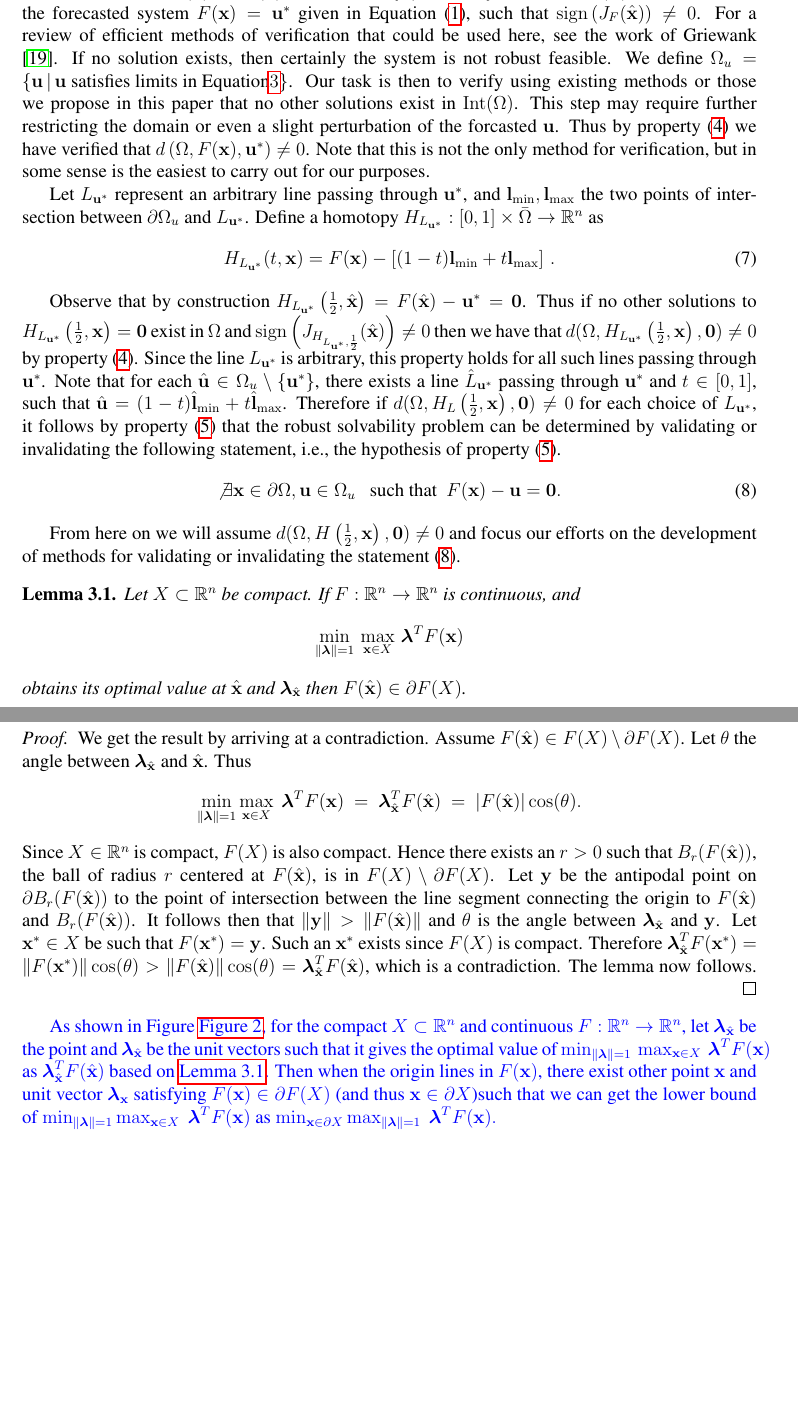
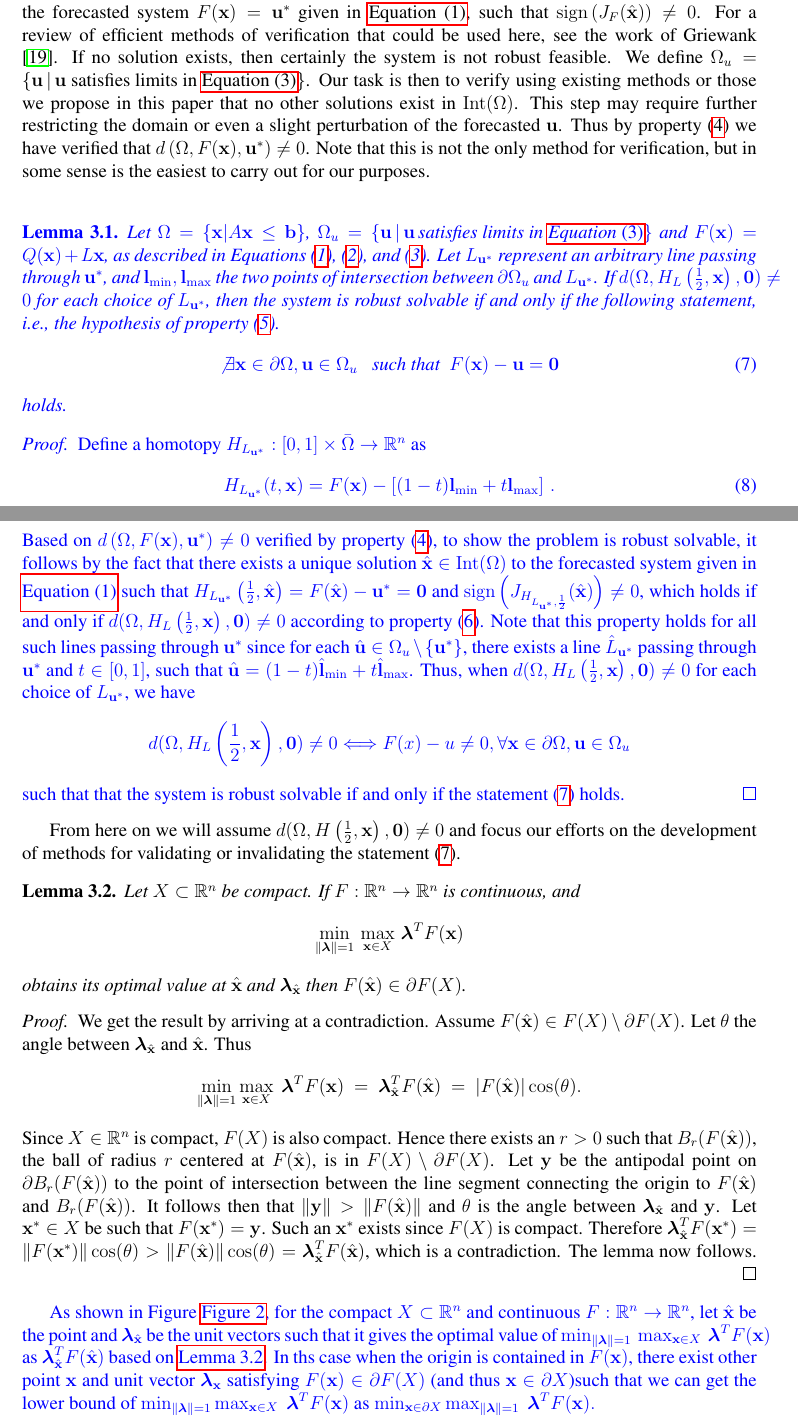
Before and after one commit to mtdaydream/OPF, a LaTeX paper (WriteUps/Article/QuadRobustArticle.tex, which reads WriteUps/Article/theor.tex): two parts of pages 6 and 7 of 21, joined at a grey line, cut so that both start at the same text, the shorter picture padded with empty space. Compiled offline with pdfLaTeX.

Commit message:
Update of Figures/Lemma, and typos

```diff
--- a/WriteUps/Article/theor.tex
+++ b/WriteUps/Article/theor.tex
@@ -42,29 +42,35 @@ Invoking property (\ref{eq:Deg1}), however, requires us to develop a homotopy th
 Once we define such a homotopy we reduce the Robust Feasibility Problem to the problem of verifying the hypothesis of property (\ref{eq:Deg1}).
 
 \medskip
-To that end let $F(\vx)=Q(\vx)+L\vx$, $\Omega=\{\vx| A\vx \leq \vb\}$ and $\hat{\vx}\in \Int(\Omega)$ be a solution to the forecasted system $F(\vx)=\vu^*$ given in Equation (\ref{eq:Quad}), such that $\operatorname{sign}\left(J_{F}(\hat{\vx})\right) \neq 0$.
+To that end let $F(\vx)=Q(\vx)+L\vx$, $\Omega=\{\vx| A\vx \leq \vb\}$ and $\hat{\vx}\in \Int(\Omega)$ be a solution to the forecasted system $F(\vx)=\vu^*$ given in \cref{eq:Quad}, such that $\operatorname{sign}\left(J_{F}(\hat{\vx})\right) \neq 0$.
 For a review of efficient methods of verification that could be used here, see the work of Griewank \cite{GRIEWANK2014}.
 If no solution exists, then certainly the system is not robust feasible.
-We define $\Omega_u=\{\vu \,|\,\vu \text{ satisfies limits in Equation} \ref{eq:uLimits}\}$.
+We define $\Omega_u=\{\vu \,|\,\vu \text{ satisfies limits in \cref{eq:uLimits}}\}$.
 Our task is then to verify using existing methods or those we propose in this paper that no other solutions exist in $\Int(\Omega)$.
-This step may require further restricting the domain or even a slight perturbation of the forcasted $\vu$.
+This step may require further restricting the domain or even a slight perturbation of the forecasted $\vu$.
 Thus by property (\ref{eq:Deg3}) we have verified that $d\left(\Omega, F(\vx), \vu^*\right)\neq 0$.
 Note that this is not the only method for verification, but in some sense is the easiest to carry out for our purposes.
 
-Let $L_{\vu^*}$ represent an arbitrary line passing through $\vu^*$, and $\vl_{\min},\vl_{\max}$ the two points of intersection between $\partial\Omega_u$ and $L_{\vu^*}$.
+\add{
+\begin{lem}
+\label{lem:NaScondition}
+	Let $\Omega=\{\vx| A\vx \leq \vb \}$, $\Omega_u=\{\vu \,|\,\vu\, \text{satisfies limits in \cref{eq:uLimits}}\}$ and $F(\vx)=Q(\vx)+L\vx$,  as described in Equations (\ref{eq:Quad}), (\ref{eq:xLimits}), and (\ref{eq:uLimits}). Let  $L_{\vu^*}$ represent an arbitrary line passing through $\vu^*$, and $\vl_{\min},\vl_{\max}$ the two points of intersection between $\partial\Omega_u$ and $L_{\vu^*}$.  If $d(\Omega,H_L\left(\frac{1}{2},\vx\right),\vzero)\neq 0$ for each choice of $L_{\vu^*}$, then the system is robust solvable if and only if the following statement, i.e., the hypothesis of property (\ref{eq:Deg1}).
+\begin{align}
+\not\exists \vx\in\partial\Omega, \vu\in\Omega_u \ \ \mbox{ such that } \ F(\vx)-\vu=\vzero \label{eq:RSForm}
+\end{align}
+holds.
+\end{lem}
+\begin{proof}
 Define a homotopy $H_{L_{\vu^*}} : [0,1]\times\bar{\Omega}\rightarrow\R^n$ as
-\begin{align}
-H_{L_{\vu^*}}(t,\vx) = F(\vx)-\left[(1-t)\vl_{\min}+t\vl_{\max}\right]\,. \label{eq:Homo}
-\end{align}
-
-Observe that by construction $H_{L_{\vu^*}}\left(\frac{1}{2},\hat{\vx}\right)=F(\hat{\vx})-\vu^*=\vzero$.
-Thus if no other solutions to $H_{L_{\vu^*}}\left(\frac{1}{2},\vx\right)=\vzero$ exist in $\Omega$ and $ \operatorname{sign}\left(J_{H_{L_{\vu^*},\frac{1}{2}}}(\hat{\vx})\right) \neq 0$ then we have that $ d(\Omega,H_{L_{\vu^*}}\left(\frac{1}{2},\vx\right),\vzero)\neq 0$ by property (\ref{eq:Deg3}).
-Since the line $L_{\vu^*}$ is arbitrary, this property holds for all such lines passing through $\vu^*$.
-Note that for each $\hat{\vu}\in\Omega_u\setminus\{\vu^*\}$, there exists a line $\hat{L}_{\vu^*}$ passing through $\vu^*$ and $t\in[0,1]$,  such that $\hat{\vu}=(1-t)\hat{\vl}_{\min}+t\hat{\vl}_{\max}$.
-Therefore if $d(\Omega,H_L\left(\frac{1}{2},\vx\right),\vzero)\neq 0$ for each choice of $L_{\vu^*}$, it follows by property (\ref{eq:Deg1}) that the robust solvability problem can be determined by validating or invalidating the following statement, i.e., the hypothesis of property (\ref{eq:Deg1}).
-\begin{align}
-\not\exists \vx\in\partial\Omega, \vu\in\Omega_u \ \ \mbox{ such that } \ F(\vx)-\vu=\vzero. \label{eq:RSForm}
-\end{align}
+	\begin{align}
+		H_{L_{\vu^*}}(t,\vx) = F(\vx)-\left[(1-t)\vl_{\min}+t\vl_{\max}\right]\,. \label{eq:Homo}
+	\end{align}
+Based on $d\left(\Omega, F(\vx), \vu^*\right)\neq 0$ verified by property (\ref{eq:Deg3}), to show the problem is robust solvable, it follows by the fact that there exists a unique solution $\hat{\vx}\in \Int(\Omega)$ to the forecasted system given in \cref{eq:Quad} such that  $H_{L_{\vu^*}}\left(\frac{1}{2},\hat{\vx}\right)=F(\hat{\vx})-\vu^*=\vzero$ and $ \operatorname{sign}\left(J_{H_{L_{\vu^*},\frac{1}{2}}}(\hat{\vx})\right) \neq 0$, which holds if and only if $d(\Omega,H_L\left(\frac{1}{2},\vx\right),\vzero)\neq 0$ according to property (\ref{eq:Deg2}). Note that this property holds for all such lines passing through $\vu^*$ since for each $\hat{\vu}\in\Omega_u\setminus\{\vu^*\}$, there exists a line $\hat{L}_{\vu^*}$ passing through $\vu^*$ and $t\in[0,1]$, such that $\hat{\vu}=(1-t)\hat{\vl}_{\min}+t\hat{\vl}_{\max}$. Thus, when $d(\Omega,H_L\left(\frac{1}{2},\vx\right),\vzero)\neq 0$ for each choice of $L_{\vu^*}$,   we have
+$$
+d(\Omega,H_L\left(\frac{1}{2},\vx\right),\vzero)\neq 0  \Longleftrightarrow F(x) - u \neq 0, \forall \vx\in \partial\Omega, \vu\in\Omega_u
+$$
+such that that the system is robust solvable if and only if the statement  (\ref{eq:RSForm}) holds.
+\end{proof}}
 
 From here on we will assume $d(\Omega,H\left(\frac{1}{2},\vx\right),\vzero)\neq 0$ and focus our efforts on the development of methods for validating or invalidating the statement (\ref{eq:RSForm}).
 
@@ -96,7 +102,7 @@ obtains its optimal value at $\hat{\vx}$ and $\vlambda_{\hat{\vx}}$ then $\vF(\h
 \end{proof}
 \end{lem}
 
-\add{As shown in Figure \cref{fig:illustration}, for the compact $X\subset\R^n$ and continuous $\vF:\R^n\rightarrow\R^n$, let $\vlambda_{\hat{\vx}}$ be the point and $\vlambda_{\hat{\vx}}$ be the unit vectors such that it gives the optimal value of $\min_{\norm{\vlambda}=1} \, \max_{\vx\in X} \, \vlambda^T\vF(\vx)$  as $\vlambda_{\hat{\vx}}^T\vF(\hat{\vx})$  based on \cref{lem:BdOpt}. Then when the origin lines in $\vF(\vx)$, there exist other point $\vx$ and unit vector $\vlambda_{\vx}$ satisfying $\vF(\vx)\in \partial \vF(X)$ (and thus $\vx\in \partial X$)such that we can get the lower bound of $\min_{\norm{\vlambda}=1}\max_{\vx\in X}\ \vlambda^T\vF(\vx)$ as $\min_{\vx\in \partial X} \max_{\norm{\vlambda}=1}\ \vlambda^T\vF(\vx).$ }
+\add{As shown in Figure \cref{fig:illustration}, for the compact $X\subset\R^n$ and continuous $\vF:\R^n\rightarrow\R^n$, let $\hat{\vx}$ be the point and $\vlambda_{\hat{\vx}}$ be the unit vectors such that it gives the optimal value of $\min_{\norm{\vlambda}=1} \, \max_{\vx\in X} \, \vlambda^T\vF(\vx)$  as $\vlambda_{\hat{\vx}}^T\vF(\hat{\vx})$  based on \cref{lem:BdOpt}. In ths case when the origin is contained in $\vF(\vx)$, there exist other point $\vx$ and unit vector $\vlambda_{\vx}$ satisfying $\vF(\vx)\in \partial \vF(X)$ (and thus $\vx\in \partial X$)such that we can get the lower bound of $\min_{\norm{\vlambda}=1}\max_{\vx\in X}\ \vlambda^T\vF(\vx)$ as $\min_{\vx\in \partial X} \max_{\norm{\vlambda}=1}\ \vlambda^T\vF(\vx).$ }
 
 \begin{figure}[h!]
 \begin{center}
```
Also changed, not shown: WriteUps/Article/numstd.tex (+10 -10 lines), WriteUps/Article/probform.tex (+6 -2 lines), WriteUps/Article/Figures/illustration.png, WriteUps/Article/Figures/newcase14.png (added), WriteUps/Article/Figures/newcase30.png (added), WriteUps/Article/Figures/newcase5.png (added), WriteUps/Article/Figures/newcase9.png (added), WriteUps/Article/theor.tex (6 more changed lines).
